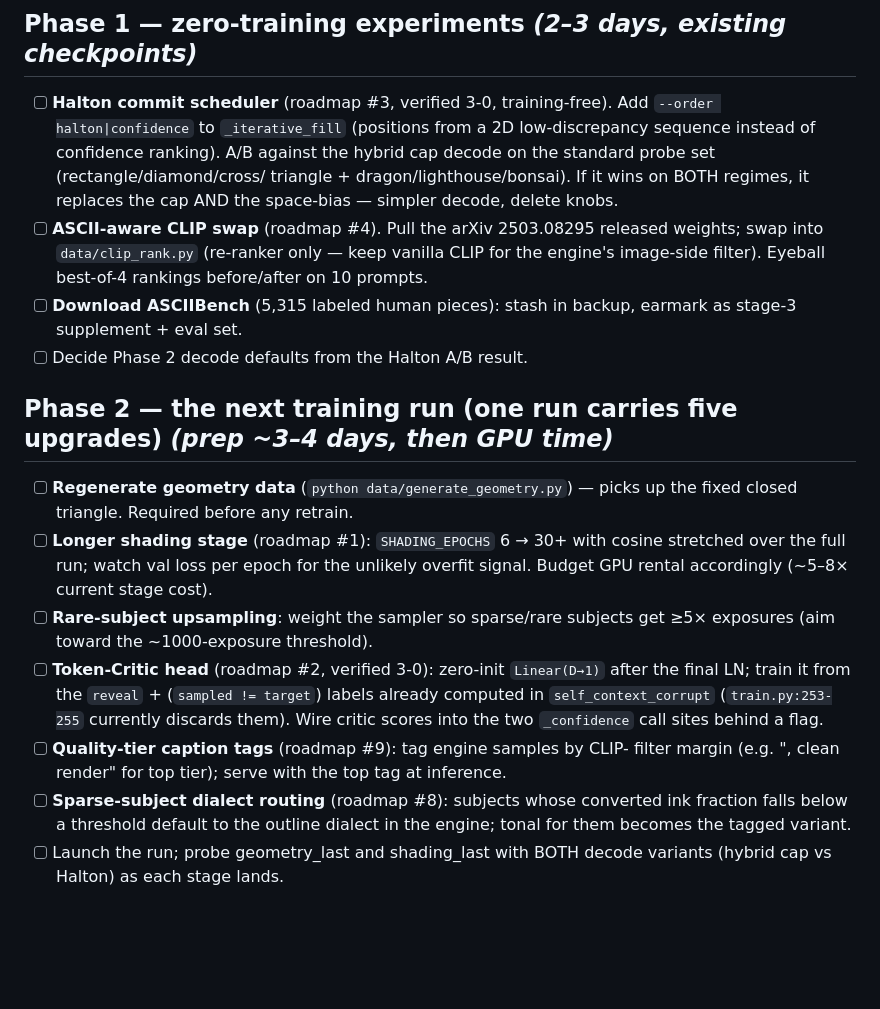
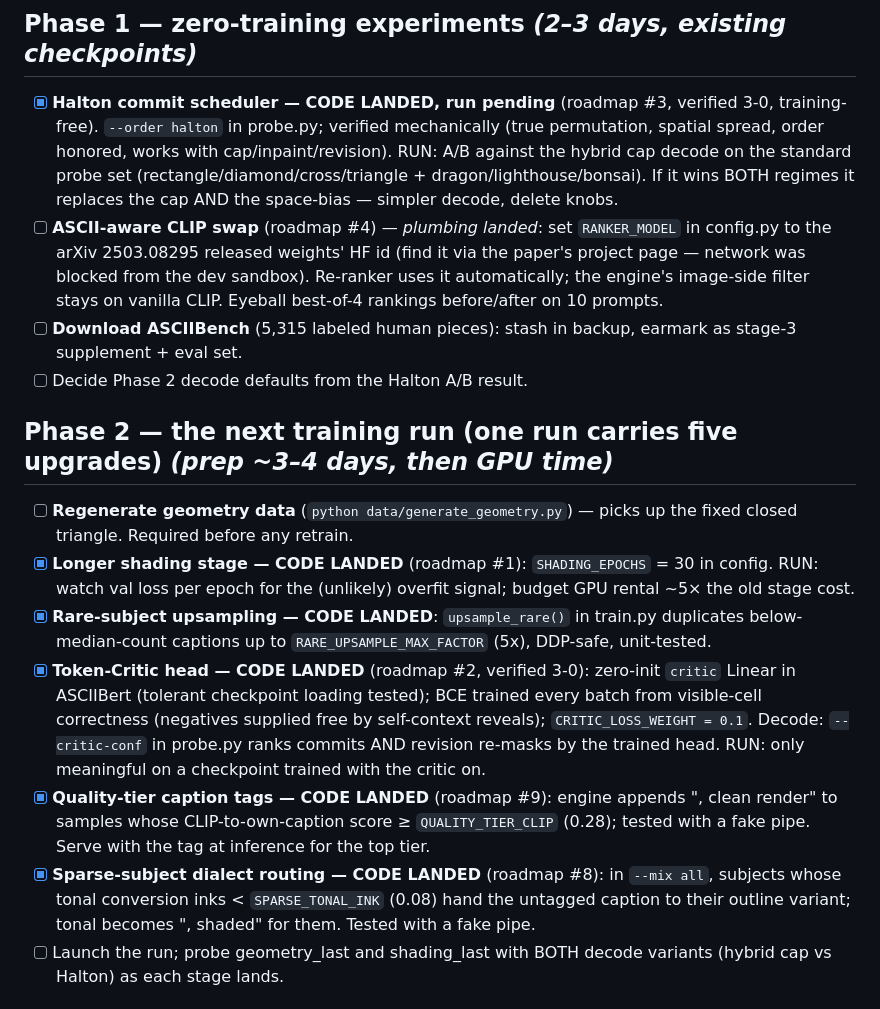
Before and after one commit to nrclaudio/nasciiente, a Markdown page: TODO.md, the part around the change. GitHub-like rendering; blank space fills up the shorter version.

Commit message:
TODO: mark code-landed items (runs pending)

```diff
--- a/TODO.md
+++ b/TODO.md
@@ -16,16 +16,19 @@ next; nothing in Phase 2 starts until Phase 1's probes are read.*
 
 ## Phase 1 — zero-training experiments *(2–3 days, existing checkpoints)*
 
-- [ ] **Halton commit scheduler** (roadmap #3, verified 3-0, training-free).
-      Add `--order halton|confidence` to `_iterative_fill` (positions from a
-      2D low-discrepancy sequence instead of confidence ranking). A/B against
-      the hybrid cap decode on the standard probe set (rectangle/diamond/cross/
-      triangle + dragon/lighthouse/bonsai). If it wins on BOTH regimes, it
-      replaces the cap AND the space-bias — simpler decode, delete knobs.
-- [ ] **ASCII-aware CLIP swap** (roadmap #4). Pull the arXiv 2503.08295
-      released weights; swap into `data/clip_rank.py` (re-ranker only — keep
-      vanilla CLIP for the engine's image-side filter). Eyeball best-of-4
-      rankings before/after on 10 prompts.
+- [x] **Halton commit scheduler — CODE LANDED, run pending** (roadmap #3,
+      verified 3-0, training-free). `--order halton` in probe.py; verified
+      mechanically (true permutation, spatial spread, order honored,
+      works with cap/inpaint/revision). RUN: A/B against the hybrid cap
+      decode on the standard probe set (rectangle/diamond/cross/triangle +
+      dragon/lighthouse/bonsai). If it wins BOTH regimes it replaces the
+      cap AND the space-bias — simpler decode, delete knobs.
+- [ ] **ASCII-aware CLIP swap** (roadmap #4) — *plumbing landed*: set
+      `RANKER_MODEL` in config.py to the arXiv 2503.08295 released weights'
+      HF id (find it via the paper's project page — network was blocked
+      from the dev sandbox). Re-ranker uses it automatically; the engine's
+      image-side filter stays on vanilla CLIP. Eyeball best-of-4 rankings
+      before/after on 10 prompts.
 - [ ] **Download ASCIIBench** (5,315 labeled human pieces): stash in backup,
       earmark as stage-3 supplement + eval set.
 - [ ] Decide Phase 2 decode defaults from the Halton A/B result.
@@ -34,23 +37,27 @@ next; nothing in Phase 2 starts until Phase 1's probes are read.*
 
 - [ ] **Regenerate geometry data** (`python data/generate_geometry.py`) —
       picks up the fixed closed triangle. Required before any retrain.
-- [ ] **Longer shading stage** (roadmap #1): `SHADING_EPOCHS` 6 → 30+ with
-      cosine stretched over the full run; watch val loss per epoch for the
-      unlikely overfit signal. Budget GPU rental accordingly (~5–8× current
-      stage cost).
-- [ ] **Rare-subject upsampling**: weight the sampler so sparse/rare subjects
-      get ≥5× exposures (aim toward the ~1000-exposure threshold).
-- [ ] **Token-Critic head** (roadmap #2, verified 3-0): zero-init
-      `Linear(D→1)` after the final LN; train it from the `reveal` +
-      (`sampled != target`) labels already computed in `self_context_corrupt`
-      (`train.py:253-255` currently discards them). Wire critic scores into
-      the two `_confidence` call sites behind a flag.
-- [ ] **Quality-tier caption tags** (roadmap #9): tag engine samples by CLIP-
-      filter margin (e.g. ", clean render" for top tier); serve with the top
-      tag at inference.
-- [ ] **Sparse-subject dialect routing** (roadmap #8): subjects whose
-      converted ink fraction falls below a threshold default to the outline
-      dialect in the engine; tonal for them becomes the tagged variant.
+- [x] **Longer shading stage — CODE LANDED** (roadmap #1): `SHADING_EPOCHS`
+      = 30 in config. RUN: watch val loss per epoch for the (unlikely)
+      overfit signal; budget GPU rental ~5× the old stage cost.
+- [x] **Rare-subject upsampling — CODE LANDED**: `upsample_rare()` in
+      train.py duplicates below-median-count captions up to
+      `RARE_UPSAMPLE_MAX_FACTOR` (5x), DDP-safe, unit-tested.
+- [x] **Token-Critic head — CODE LANDED** (roadmap #2, verified 3-0):
+      zero-init `critic` Linear in ASCIIBert (tolerant checkpoint loading
+      tested); BCE trained every batch from visible-cell correctness
+      (negatives supplied free by self-context reveals);
+      `CRITIC_LOSS_WEIGHT = 0.1`. Decode: `--critic-conf` in probe.py
+      ranks commits AND revision re-masks by the trained head. RUN: only
+      meaningful on a checkpoint trained with the critic on.
+- [x] **Quality-tier caption tags — CODE LANDED** (roadmap #9): engine
+      appends ", clean render" to samples whose CLIP-to-own-caption score
+      ≥ `QUALITY_TIER_CLIP` (0.28); tested with a fake pipe. Serve with
+      the tag at inference for the top tier.
+- [x] **Sparse-subject dialect routing — CODE LANDED** (roadmap #8): in
+      `--mix all`, subjects whose tonal conversion inks < `SPARSE_TONAL_INK`
+      (0.08) hand the untagged caption to their outline variant; tonal
+      becomes ", shaded" for them. Tested with a fake pipe.
 - [ ] Launch the run; probe geometry_last and shading_last with BOTH decode
       variants (hybrid cap vs Halton) as each stage lands.
 
```
